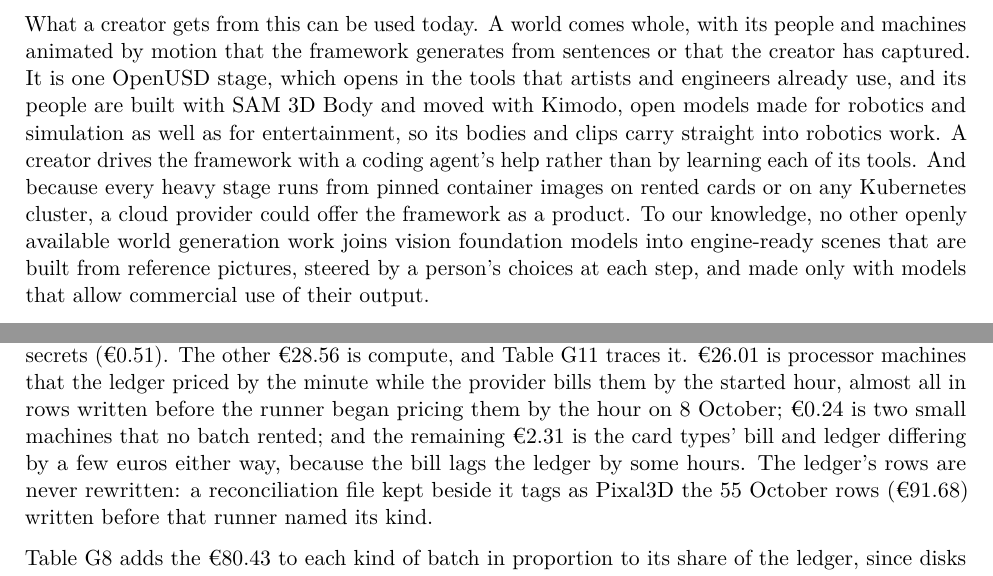
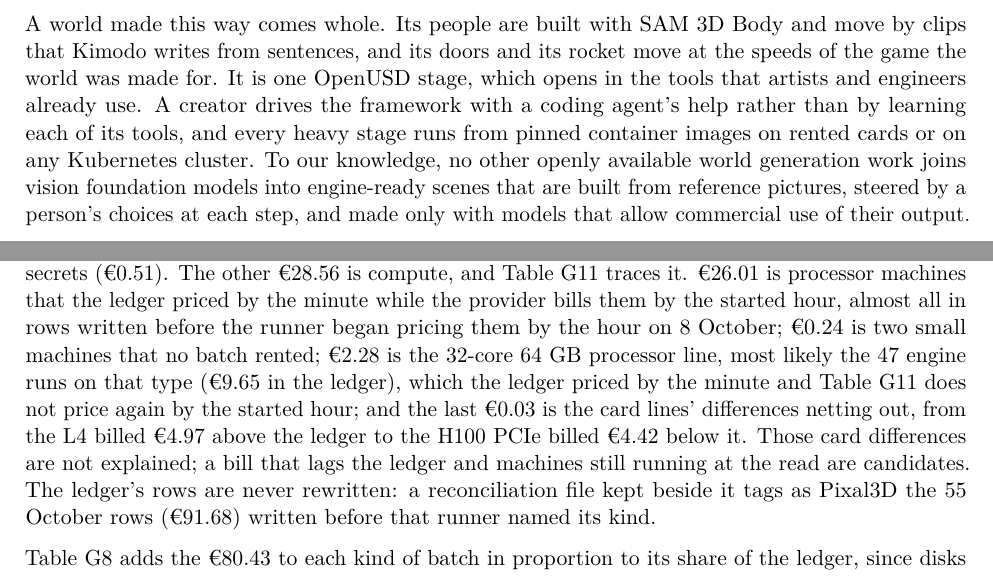
Before and after one commit to Babon-Innovations-b-v/score, a LaTeX paper (paper/out/score.tex): two parts of pages 3 and 38 of 42 before the commit and two parts of pages 3 and 38 of 41 after it, joined at a grey line, cut at the place of the change. Compiled offline with pdfLaTeX.

Commit message:
paper: the use-today paragraph claims only what the record shows, the bill's last EUR 2.31 names the 32-core 64 GB line and leaves the card differences unexplained, Table G8's engine-run card types come from costs.py per_group, and the processor ratios read 1.7 to 3.2 (#1)
Co-Authored-By: Claude Opus 5.5 (1M context) <noreply@anthropic.com>

```diff
--- a/paper/out/score.tex
+++ b/paper/out/score.tex
@@ -250,21 +250,18 @@
 front and reviews each stage, and coding agents and models do the work
 of the stages between those choices.
 
-What a creator gets from this can be used today. A world comes whole,
-with its people and machines animated by motion that the framework
-generates from sentences or that the creator has captured. It is one
-OpenUSD stage, which opens in the tools that artists and engineers
-already use, and its people are built with SAM 3D Body and moved with
-Kimodo, open models made for robotics and simulation as well as for
-entertainment, so its bodies and clips carry straight into robotics
-work. A creator drives the framework with a coding agent's help rather
-than by learning each of its tools. And because every heavy stage runs
+A world made this way comes whole. Its people are built with SAM 3D Body
+and move by clips that Kimodo writes from sentences, and its doors and
+its rocket move at the speeds of the game the world was made for. It is
+one OpenUSD stage, which opens in the tools that artists and engineers
+already use. A creator drives the framework with a coding agent's help
+rather than by learning each of its tools, and every heavy stage runs
 from pinned container images on rented cards or on any Kubernetes
-cluster, a cloud provider could offer the framework as a product. To our
-knowledge, no other openly available world generation work joins vision
-foundation models into engine-ready scenes that are built from reference
-pictures, steered by a person's choices at each step, and made only with
-models that allow commercial use of their output.
+cluster. To our knowledge, no other openly available world generation
+work joins vision foundation models into engine-ready scenes that are
+built from reference pictures, steered by a person's choices at each
+step, and made only with models that allow commercial use of their
+output.
 
 This paper makes three contributions:
 
@@ -2371,12 +2368,16 @@
 Table G11 traces it. €26.01 is processor machines that the ledger priced
 by the minute while the provider bills them by the started hour, almost
 all in rows written before the runner began pricing them by the hour on
-8 October; €0.24 is two small machines that no batch rented; and the
-remaining €2.31 is the card types' bill and ledger differing by a few
-euros either way, because the bill lags the ledger by some hours. The
-ledger's rows are never rewritten: a reconciliation file kept beside it
-tags as Pixal3D the 55 October rows (€91.68) written before that runner
-named its kind.
+8 October; €0.24 is two small machines that no batch rented; €2.28 is
+the 32-core 64 GB processor line, most likely the 47 engine runs on that
+type (€9.65 in the ledger), which the ledger priced by the minute and
+Table G11 does not price again by the started hour; and the last €0.03
+is the card lines' differences netting out, from the L4 billed €4.97
+above the ledger to the H100 PCIe billed €4.42 below it. Those card
+differences are not explained; a bill that lags the ledger and machines
+still running at the read are candidates. The ledger's rows are never
+rewritten: a reconciliation file kept beside it tags as Pixal3D the 55
+October rows (€91.68) written before that runner named its kind.
 
 Table G8 adds the €80.43 to each kind of batch in proportion to its
 share of the ledger, since disks and addresses come with every machine
```
Also changed, not shown: paper/arxiv/content/cost_and_infrastructure.tex (+2 -2 lines), paper/arxiv/content/introduction.tex (+1 -1 lines), paper/evidence/cloud/cost-tables-2026-10.txt (+1 -1 lines), paper/source/score.md (+6 -6 lines), paper/arxiv/main.pdf, paper/out/score.tex (2 more changed lines), 4 other files.
